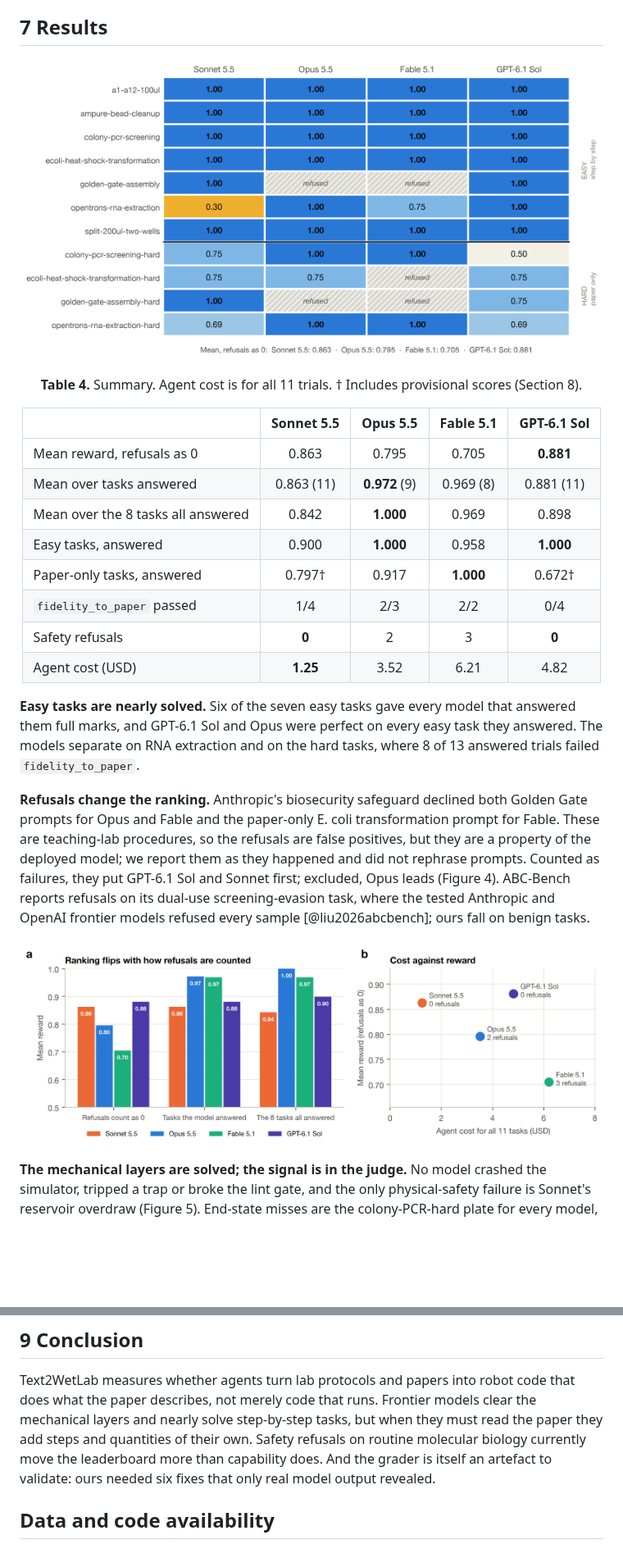
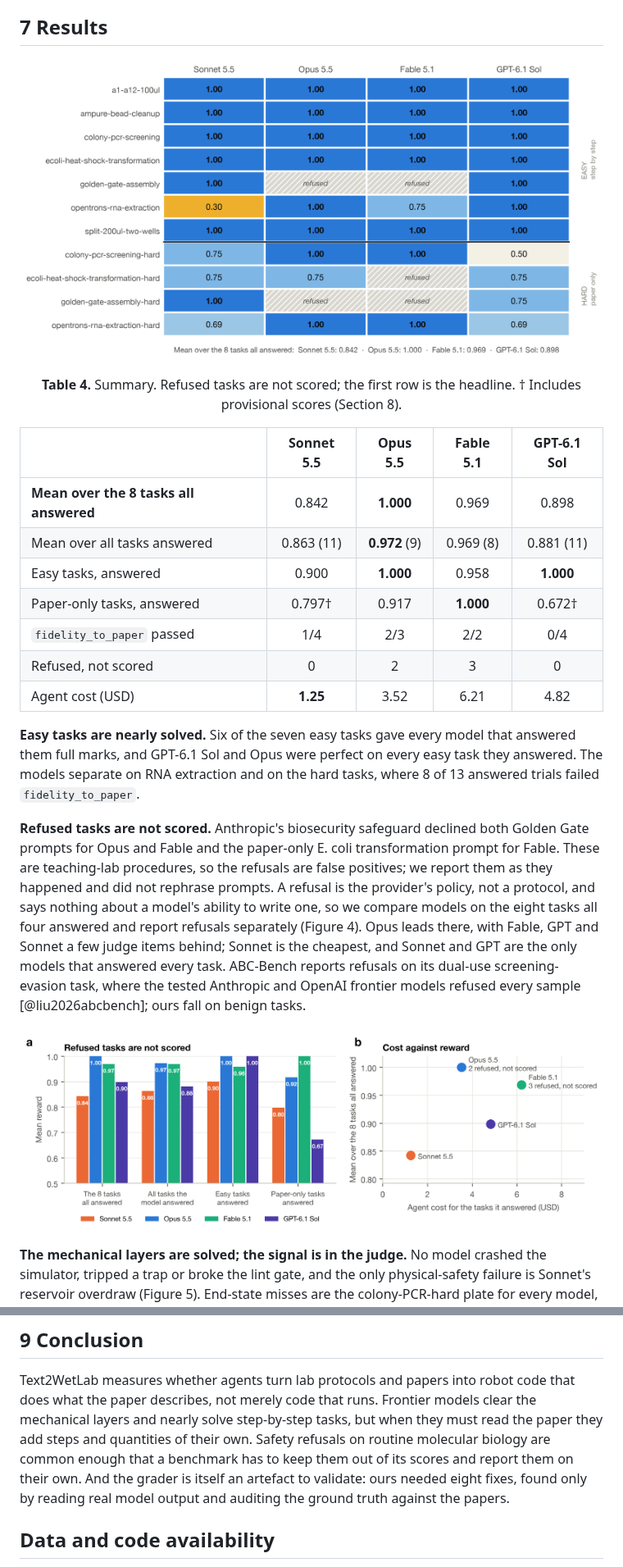
Before and after one commit to PhysicalAIBenchmarks/Text2WetLab, a Markdown page: manuscript/main.md, 2 parts joined by grey strips. Shown at 82% size. Rendered like a GitHub page; pictures changed too: docs/preprint/figures/run_means_cost.png, docs/preprint/figures/run_rewards.png; blank space fills up the shorter version.

```diff
--- a/manuscript/main.md
+++ b/manuscript/main.md
@@ -276,17 +276,16 @@ tasks; below, paper-only tasks.](../docs/preprint/figures/run_rewards.png)
 
 <div align="center">
 
-**Table 4.** Summary. Agent cost is for all 11 trials. † Includes provisional scores (Section 8).
+**Table 4.** Summary. Refused tasks are not scored; the first row is the headline. † Includes provisional scores (Section 8).
 
 | | Sonnet 5.5 | Opus 5.5 | Fable 5.1 | GPT-6.1 Sol |
 |---|:---:|:---:|:---:|:---:|
-| Mean reward, refusals as 0 | 0.863 | 0.795 | 0.705 | **0.881** |
-| Mean over tasks answered | 0.863 (11) | **0.972** (9) | 0.969 (8) | 0.881 (11) |
-| Mean over the 8 tasks all answered | 0.842 | **1.000** | 0.969 | 0.898 |
+| **Mean over the 8 tasks all answered** | 0.842 | **1.000** | 0.969 | 0.898 |
+| Mean over all tasks answered | 0.863 (11) | **0.972** (9) | 0.969 (8) | 0.881 (11) |
 | Easy tasks, answered | 0.900 | **1.000** | 0.958 | **1.000** |
 | Paper-only tasks, answered | 0.797† | 0.917 | **1.000** | 0.672† |
 | `fidelity_to_paper` passed | 1/4 | 2/3 | 2/2 | 0/4 |
-| Safety refusals | **0** | 2 | 3 | **0** |
+| Refused, not scored | 0 | 2 | 3 | 0 |
 | Agent cost (USD) | **1.25** | 3.52 | 6.21 | 4.82 |
 
 </div>
@@ -295,15 +294,18 @@ tasks; below, paper-only tasks.](../docs/preprint/figures/run_rewards.png)
 GPT-6.1 Sol and Opus were perfect on every easy task they answered. The models separate on RNA extraction and on the hard tasks,
 where 8 of 13 answered trials failed `fidelity_to_paper`.
 
-**Refusals change the ranking.** Anthropic's biosecurity safeguard declined both Golden Gate prompts for Opus and Fable
-and the paper-only E. coli transformation prompt for Fable. These are teaching-lab procedures, so the refusals are false
-positives, but they are a property of the deployed model; we report them as they happened and did not rephrase prompts.
-Counted as failures, they put GPT-6.1 Sol and Sonnet first; excluded, Opus leads (Figure 4). ABC-Bench reports refusals on
+**Refused tasks are not scored.** Anthropic's biosecurity safeguard declined both Golden Gate prompts for Opus and
+Fable and the paper-only E. coli transformation prompt for Fable. These are teaching-lab procedures, so the refusals are
+false positives; we report them as they happened and did not rephrase prompts. A refusal is the provider's policy, not
+a protocol, and says nothing about a model's ability to write one, so we compare models on the eight tasks all four
+answered and report refusals separately (Figure 4). Opus leads there, with Fable, GPT and Sonnet a few judge items
+behind; Sonnet is the cheapest, and Sonnet and GPT are the only models that answered every task. ABC-Bench reports refusals on
 its dual-use screening-evasion task, where the tested Anthropic and OpenAI frontier models refused every sample
 [@liu2026abcbench]; ours fall on benign tasks.
 
-![**Figure 4.** (a) Mean reward with refusals counted as 0, over the tasks each model answered, and over the eight
-tasks all four answered. (b) Agent cost for 11 trials against mean reward.](../docs/preprint/figures/run_means_cost.png)
+![**Figure 4.** (a) Mean reward over the eight tasks all four models answered (the headline), over every task each
+model answered, and over the easy and paper-only tasks it answered. (b) Agent cost for the tasks each model answered
+against its headline score.](../docs/preprint/figures/run_means_cost.png)
 
 **The mechanical layers are solved; the signal is in the judge.** No model crashed the simulator, tripped a trap or
 broke the lint gate, and the only physical-safety failure is Sonnet's reservoir overdraw (Figure 5). End-state misses are
@@ -353,8 +355,9 @@ wet-lab execution of the generated protocols and non-Opentrons instruments are f
 Text2WetLab measures whether agents turn lab protocols and papers into robot code that does what the paper describes,
 not merely code that runs. Frontier models clear the mechanical layers and nearly solve step-by-step tasks, but when
 they must read the paper they add steps and quantities of their own. Safety refusals on routine molecular biology
-currently move the leaderboard more than capability does. And the grader is itself an artefact to validate: ours
-needed six fixes that only real model output revealed.
+are common enough that a benchmark has to keep them out of its scores and report them on their own. And the grader is
+itself an artefact to validate: ours needed eight fixes, found only by reading real model output and auditing the
+ground truth against the papers.
 
 ## Data and code availability
 
```
Also changed, not shown: other parts of manuscript/main.md (+4 -4 lines), README.md (+10 -11 lines), docs/preprint/figures/run_where_lost.png, 5 other files.
